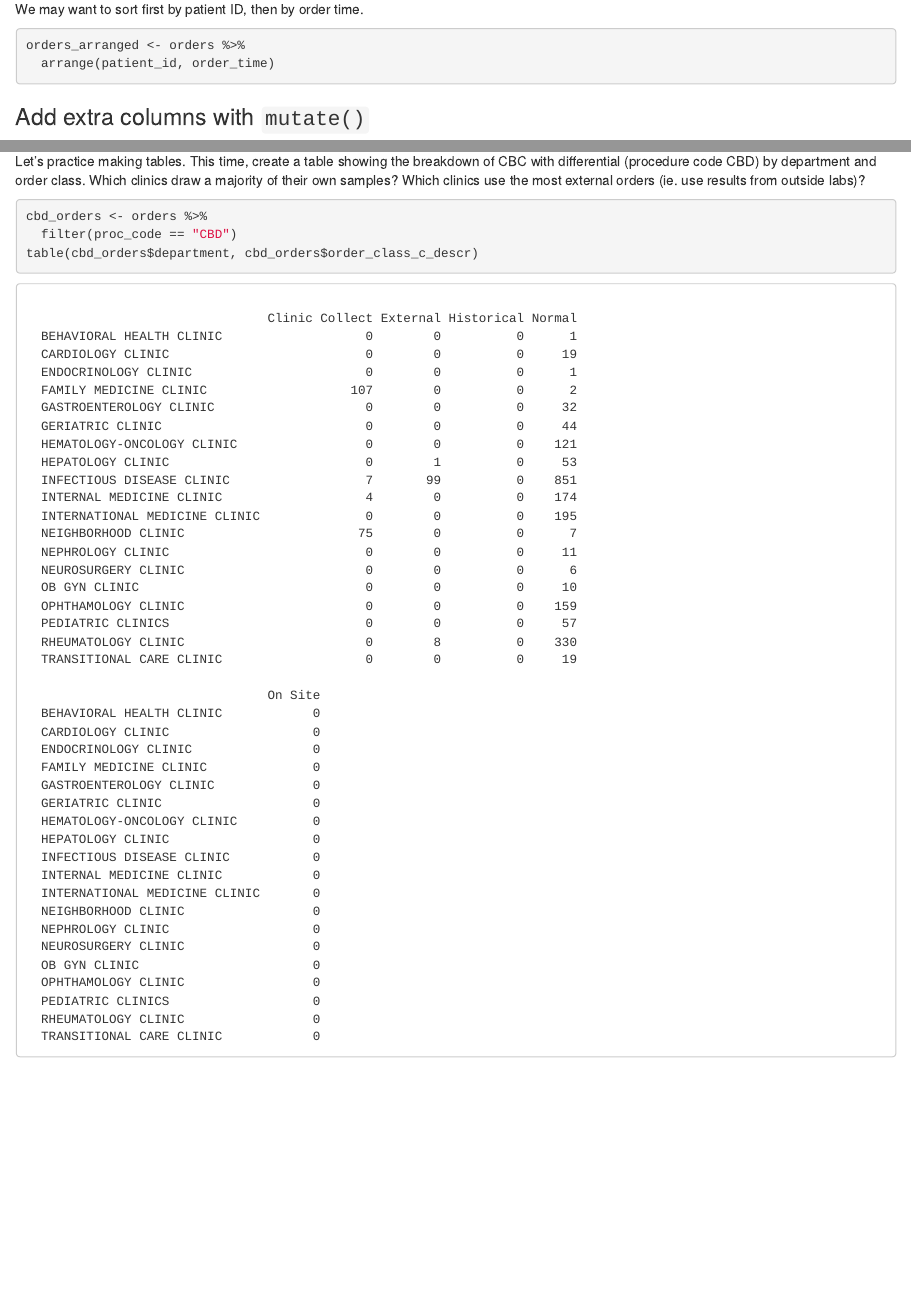
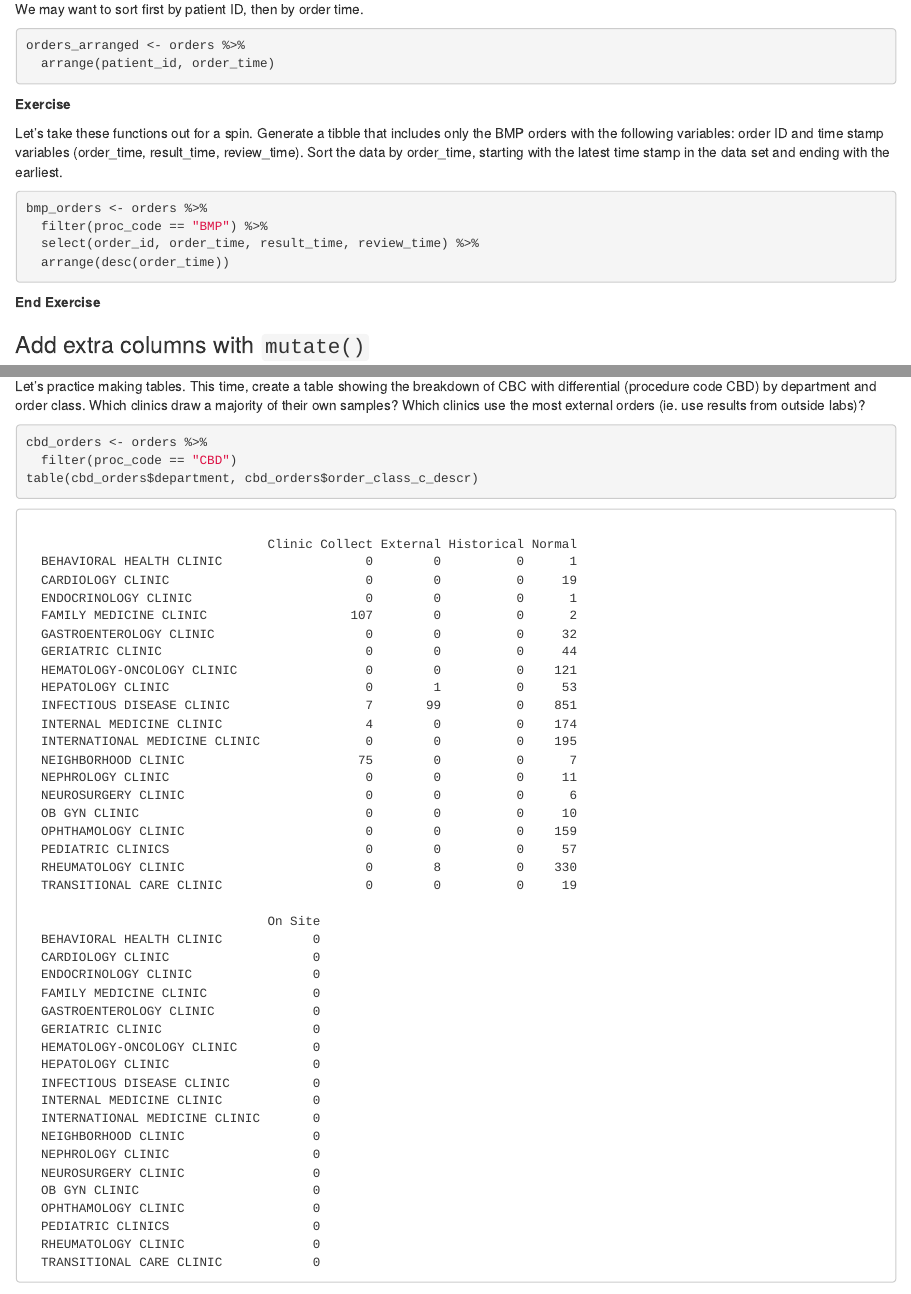
Before and after one commit to pcmathias/AACC-Introduction-to-R, an R Markdown document (03 - a - exploratory_data_analysis-orientation.Rmd): the page in a window 1100 px wide, from 8700 px down, and a second part further down, joined at a grey line. Rendered offline with R 4.5, knitr and Pandoc, with nearby package versions; some code elsewhere in the file could not run offline; column names are cleaned by a stand-in for the janitor package.

Commit message:
add dplyr exercise

````diff
--- a/03 - a - exploratory_data_analysis-orientation.Rmd
+++ b/03 - a - exploratory_data_analysis-orientation.Rmd
@@ -145,6 +145,19 @@ orders_arranged <- orders %>%
   arrange(patient_id, order_time)
 ```
 
+**Exercise**
+
+Let's take these functions out for a spin. Generate a tibble that includes only the BMP orders with the following variables: order ID and time stamp variables (order_time, result_time, review_time). Sort the data by order_time, starting with the latest time stamp in the data set and ending with the earliest.
+
+```{r, eval = FALSE}
+bmp_orders <- orders %>%
+  filter(proc_code == "BMP") %>%
+  select(order_id, order_time, result_time, review_time) %>%
+  arrange(desc(order_time))
+```
+
+**End Exercise**
+
 ### Add extra columns with `mutate()`
 
 Earlier we saw that factors can be helpful when summarizing data. What if we wanted to permanently convert one of our variables to a factor within the data frame? We could do this many different ways, but let's start by creating a new variable (column) using the `mutate()` function. `mutate()` allows you to perform a function on one or more variables to create (or overwrite) a variable within the same observation (row).
@@ -214,7 +227,7 @@ table(cbc_orders$department, cbc_orders$order_status_c_descr)
 
 Let's practice making tables. This time, create a table showing the breakdown of CBC with differential (procedure code CBD) by department and order class. Which clinics draw a majority of their own samples? Which clinics use the most external orders (ie. use results from outside labs)?
 
-```{r cbc_analysis}
+```{r cbd_analysis}
 cbd_orders <- orders %>%
   filter(proc_code == "CBD")
 table(cbd_orders$department, cbd_orders$order_class_c_descr)
````
